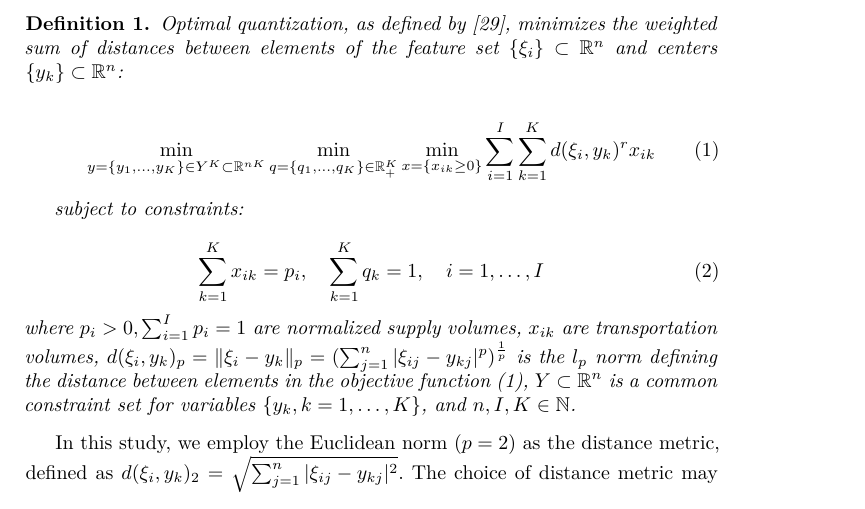
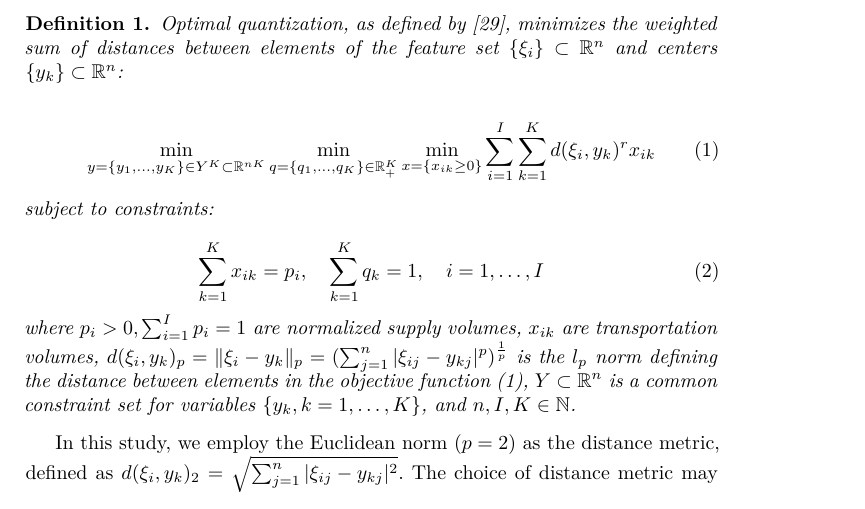
Before and after one commit to kaydotdev/stochastic-quantization, a LaTeX paper (manuscript/paper.tex, which reads manuscript/chapters/3_Stochastic_Quantization.tex): part of page 3 of 22, cut so that both start at the same text. Compiled offline with XeLaTeX.

Commit message:
fix(manuscript): definition block alignment

```diff
--- a/manuscript/chapters/3_Stochastic_Quantization.tex
+++ b/manuscript/chapters/3_Stochastic_Quantization.tex
@@ -11,7 +11,7 @@ Stochastic Quantization (SQ) represents a paradigm shift from traditional cluste
         \min_{y = \{ y_1, \ldots, y_K \} \in Y^K \subset \mathbb{R}^{nK}} \min_{q = \{ q_1, \ldots, q_K \} \in \mathbb{R}^K_{+}} \min_{x = \{ x_{ik} \geq 0 \}} \sum_{i=1}^I \sum_{k=1}^K d(\xi_i, y_k)^r x_{ik}
     \end{equation}
 
-    subject to constraints:
+    \noindent subject to constraints:
 
     \begin{equation}
         \label{sq-objective-constraints:eq}
```
